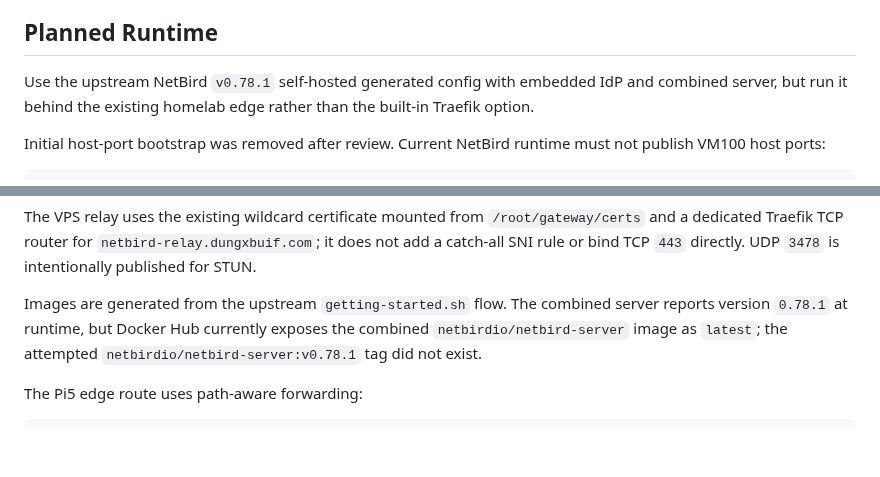
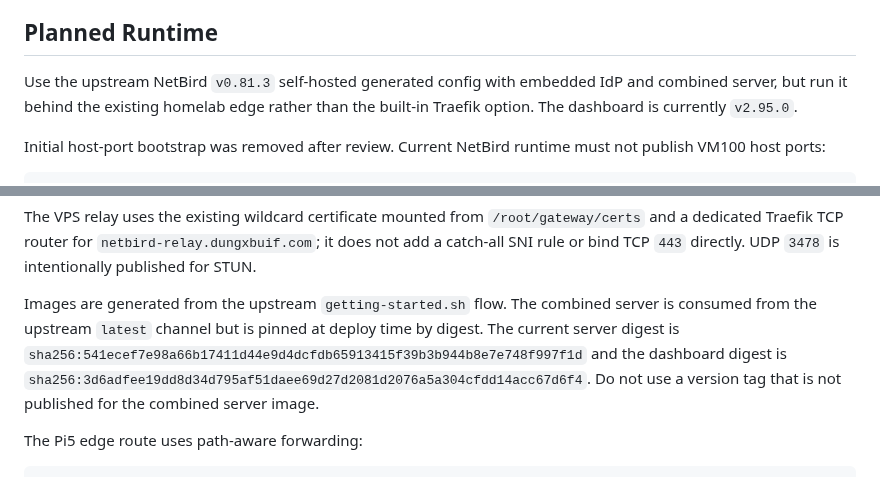
Before and after one commit to dungxbuif/Homelab, a Markdown page: docs/deployments/netbird-2026-09-13.md, 2 parts joined by grey strips. GitHub-like rendering; blank space fills up the shorter version.

```diff
--- a/docs/deployments/netbird-2026-09-13.md
+++ b/docs/deployments/netbird-2026-09-13.md
@@ -39,9 +39,9 @@ can still connect when direct peer-to-peer NAT traversal is not enough.
 
 ## Planned Runtime
 
-Use the upstream NetBird `v0.78.1` self-hosted generated config with embedded
+Use the upstream NetBird `v0.81.3` self-hosted generated config with embedded
 IdP and combined server, but run it behind the existing homelab edge rather than
-the built-in Traefik option.
+the built-in Traefik option. The dashboard is currently `v2.95.0`.
 
 Initial host-port bootstrap was removed after review. Current NetBird runtime
 must not publish VM100 host ports:
@@ -91,9 +91,12 @@ The VPS relay uses the existing wildcard certificate mounted from
 `443` directly. UDP `3478` is intentionally published for STUN.
 
 Images are generated from the upstream `getting-started.sh` flow. The combined
-server reports version `0.78.1` at runtime, but Docker Hub currently exposes the
-combined `netbirdio/netbird-server` image as `latest`; the attempted
-`netbirdio/netbird-server:v0.78.1` tag did not exist.
+server is consumed from the upstream `latest` channel but is pinned at deploy
+time by digest. The current server digest is
+`sha256:541ecef7e98a66b17411d44e9d4dcfdb65913415f39b3b944b8e7e748f997f1d` and
+the dashboard digest is
+`sha256:3d6adfee19dd8d34d795af51daee69d27d2081d2076a5a304cfdd14acc67d6f4`.
+Do not use a version tag that is not published for the combined server image.
 
 The Pi5 edge route uses path-aware forwarding:
 
```
Also changed, not shown: docs/LOG.md (+11 -0 lines).
